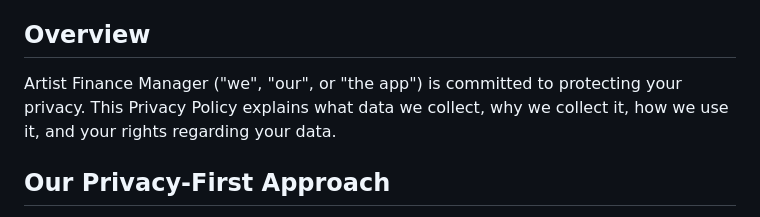
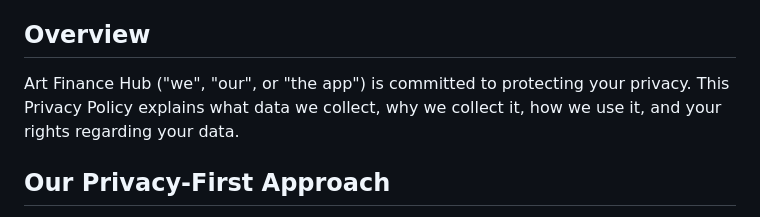
Before and after one commit to aifraenkel/artist_finance_manager, a Markdown page: PRIVACY.md, the part around the change. Drawn GitHub-style.

```diff
--- a/PRIVACY.md
+++ b/PRIVACY.md
@@ -4,7 +4,7 @@
 
 ## Overview
 
-Artist Finance Manager ("we", "our", or "the app") is committed to protecting your privacy. This Privacy Policy explains what data we collect, why we collect it, how we use it, and your rights regarding your data.
+Art Finance Hub ("we", "our", or "the app") is committed to protecting your privacy. This Privacy Policy explains what data we collect, why we collect it, how we use it, and your rights regarding your data.
 
 ## Our Privacy-First Approach
 
```
Also changed, not shown: docs/OWASP_SECURITY_COMPLIANCE.md (+1 -1 lines), docs/SESSION_MANAGEMENT.md (+1 -1 lines).
